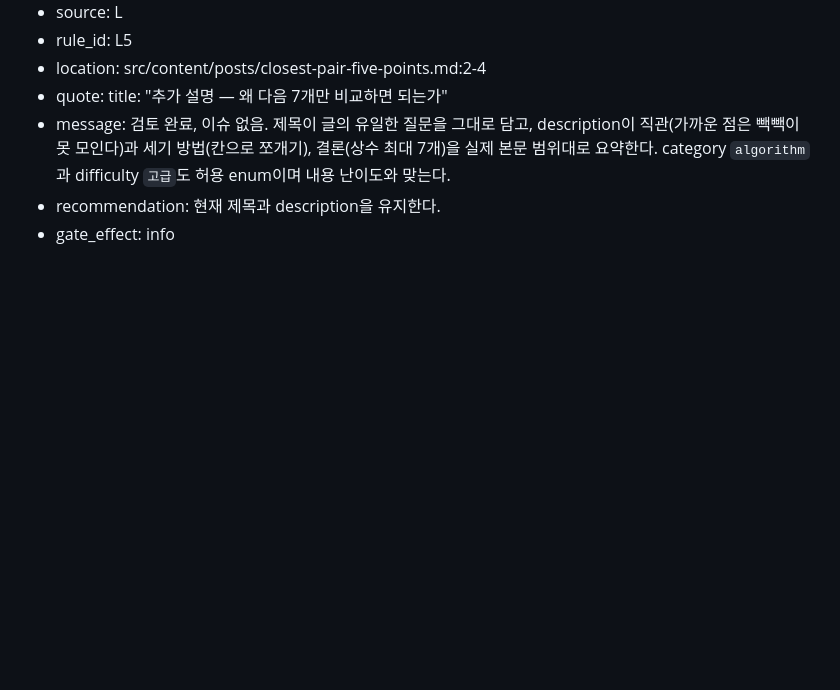
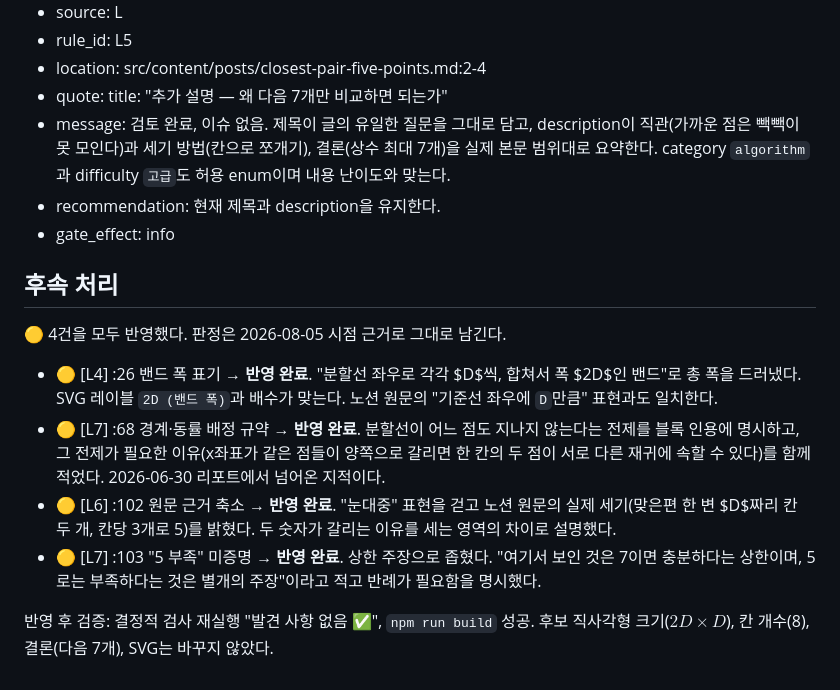
Before and after one commit to XsQuare01/XsQuare01.github.io, a Markdown page: docs/reviews/2026-08-05-closest-pair-five-points.md, the part around the change. GitHub-like rendering; blank space fills up the shorter version.

Commit message:
content(algo): closest-pair-five-points 리뷰 🟡 4건 반영 (#112)
* docs(review): closest-pair-five-points 재리뷰 (🟡 4)

2026-06-30 리포트의 미해결 🟡 반영 여부를 확인하려고 재리뷰했다.
게이트 exit 0(🔴 없음).

이전 리포트 처리 상태를 그 파일 감사 섹션에 기록했다. 🔴 2건(깨진 굵게,
SVG 세로 클리핑)과 🟡 1건(combine 선형 과장)은 반영 완료, 🟡 1건(경계·동률
배정 규약)은 미반영이라 다시 지적했다.

새로 찾은 3건:
- L4 밴드 폭 표기가 본문("폭 D")과 SVG("2D (밴드 폭)")에서 어긋난다.
  칸 개수를 정하는 양이라 오해가 결론까지 번진다.
- L6 노션 원문의 5는 근거를 밝힌 세기인데 본문이 "눈대중"으로 축소했다.
  원문 대조로 확인했다(아이디어 1·2의 정사각형 3점 근거).
- L7 "7이면 충분"을 증명한 것이 "5로는 부족"을 증명하지는 않는다.
  원문의 j<=5 코드는 통과 기록이 있어 단정이 위험하다.

L6은 이번에 노션 원문을 실제로 대조했다. 이전 리포트는 도구가 없어
대조하지 못했다고 기록했다.

* content(algo): closest-pair-five-points 리뷰 🟡 4건 반영

2026-08-05 리포트의 🟡 4건을 반영했다. 결론(다음 7개), 후보 직사각형
크기, 칸 개수, SVG는 바꾸지 않았다.

- 밴드 폭을 "좌우로 각각 D씩, 합쳐서 폭 2D"로 적어 SVG 레이블
  `2D (밴드 폭)`과 배수를 맞췄다. 26행만 읽으면 총 폭이 D로 읽혀,
  칸 개수가 4칸으로 잘못 세어질 수 있었다.
- 분할선이 어느 점도 지나지 않는다는 전제를 명시했다. 보조정리 1이
  "한 칸의 두 점은 같은 편"이라는 단계를 쓰는데, x좌표가 같은 점들이
  양쪽으로 갈리면 그 단계가 성립하지 않는다. 2026-06-30 리포트에서
  넘어온 지적이다.
- 노션 원문의 5가 나온 근거(맞은편 한 변 D짜리 칸 두 개, 칸당 3개)를
  밝혔다. "눈대중" 표현은 원문의 논거를 실제보다 약하게 전달했다.
  두 숫자가 갈리는 이유는 세는 영역의 차이로 설명했다.
- "5는 모자란 어림" 단정을 상한 주장으로 좁혔다. 7이면 충분하다는
  증명이 5로는 부족하다는 증명이 되지는 않는다. 원문의 j<=5 코드는
  통과 기록이 있다.

처리 내역은 리포트 감사 섹션에 적었다.

```diff
--- a/docs/reviews/2026-08-05-closest-pair-five-points.md
+++ b/docs/reviews/2026-08-05-closest-pair-five-points.md
@@ -94,3 +94,14 @@ summary: 🔴 0 · 🟡 4 · 🟢 4
 - message: 검토 완료, 이슈 없음. 제목이 글의 유일한 질문을 그대로 담고, description이 직관(가까운 점은 빽빽이 못 모인다)과 세기 방법(칸으로 쪼개기), 결론(상수 최대 7개)을 실제 본문 범위대로 요약한다. category `algorithm`과 difficulty `고급`도 허용 enum이며 내용 난이도와 맞는다.
 - recommendation: 현재 제목과 description을 유지한다.
 - gate_effect: info
+
+## 후속 처리
+
+🟡 4건을 모두 반영했다. 판정은 2026-08-05 시점 근거로 그대로 남긴다.
+
+- 🟡 [L4] :26 밴드 폭 표기 → **반영 완료**. "분할선 좌우로 각각 $D$씩, 합쳐서 폭 $2D$인 밴드"로 총 폭을 드러냈다. SVG 레이블 `2D (밴드 폭)`과 배수가 맞는다. 노션 원문의 "기준선 좌우에 `D`만큼" 표현과도 일치한다.
+- 🟡 [L7] :68 경계·동률 배정 규약 → **반영 완료**. 분할선이 어느 점도 지나지 않는다는 전제를 블록 인용에 명시하고, 그 전제가 필요한 이유(x좌표가 같은 점들이 양쪽으로 갈리면 한 칸의 두 점이 서로 다른 재귀에 속할 수 있다)를 함께 적었다. 2026-06-30 리포트에서 넘어온 지적이다.
+- 🟡 [L6] :102 원문 근거 축소 → **반영 완료**. "눈대중" 표현을 걷고 노션 원문의 실제 세기(맞은편 한 변 $D$짜리 칸 두 개, 칸당 3개로 5)를 밝혔다. 두 숫자가 갈리는 이유를 세는 영역의 차이로 설명했다.
+- 🟡 [L7] :103 "5 부족" 미증명 → **반영 완료**. 상한 주장으로 좁혔다. "여기서 보인 것은 7이면 충분하다는 상한이며, 5로는 부족하다는 것은 별개의 주장"이라고 적고 반례가 필요함을 명시했다.
+
+반영 후 검증: 결정적 검사 재실행 "발견 사항 없음 ✅", `npm run build` 성공. 후보 직사각형 크기($2D \times D$), 칸 개수(8), 결론(다음 7개), SVG는 바꾸지 않았다.
```
Also changed, not shown: 1 other file.
